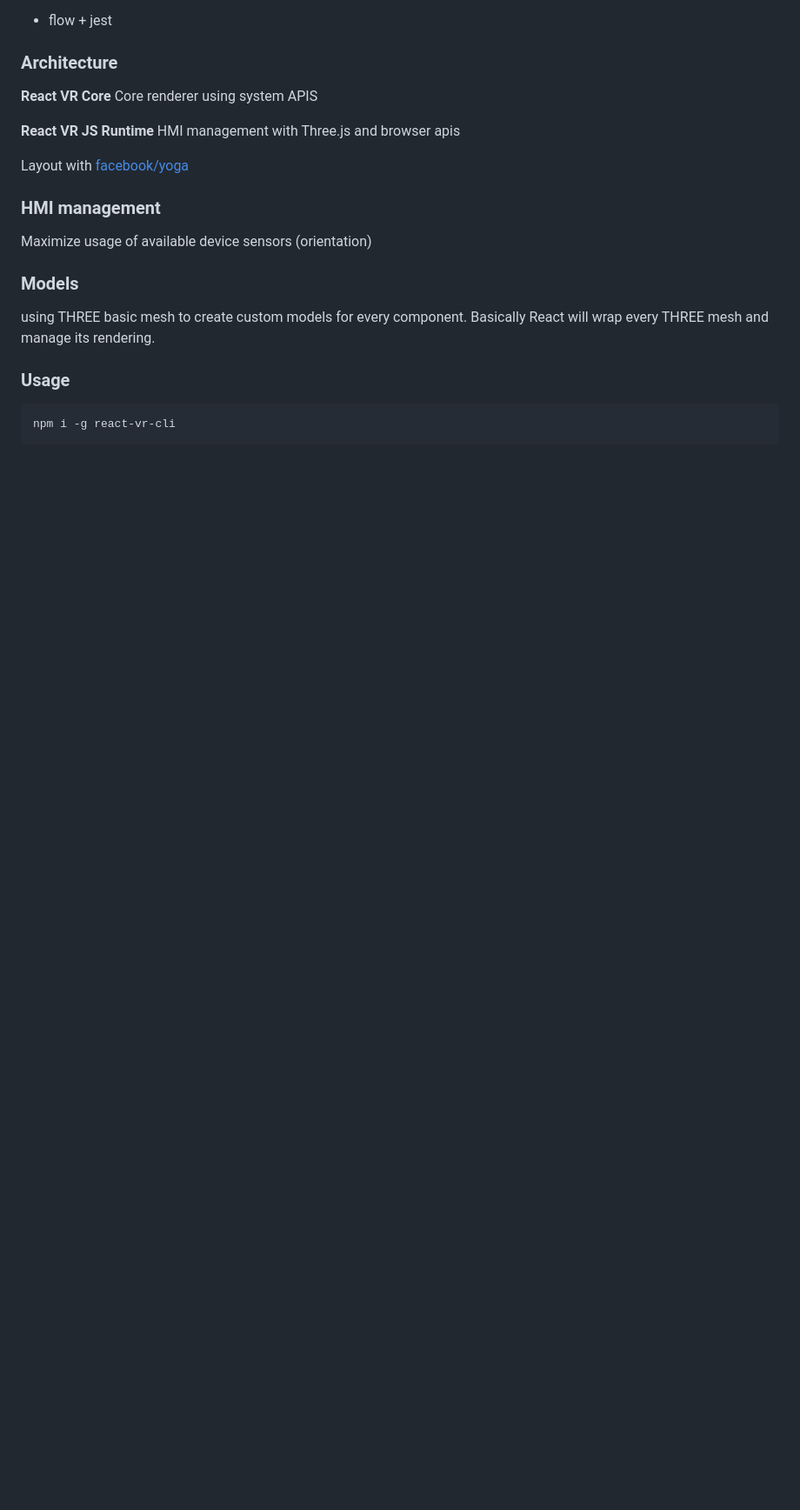
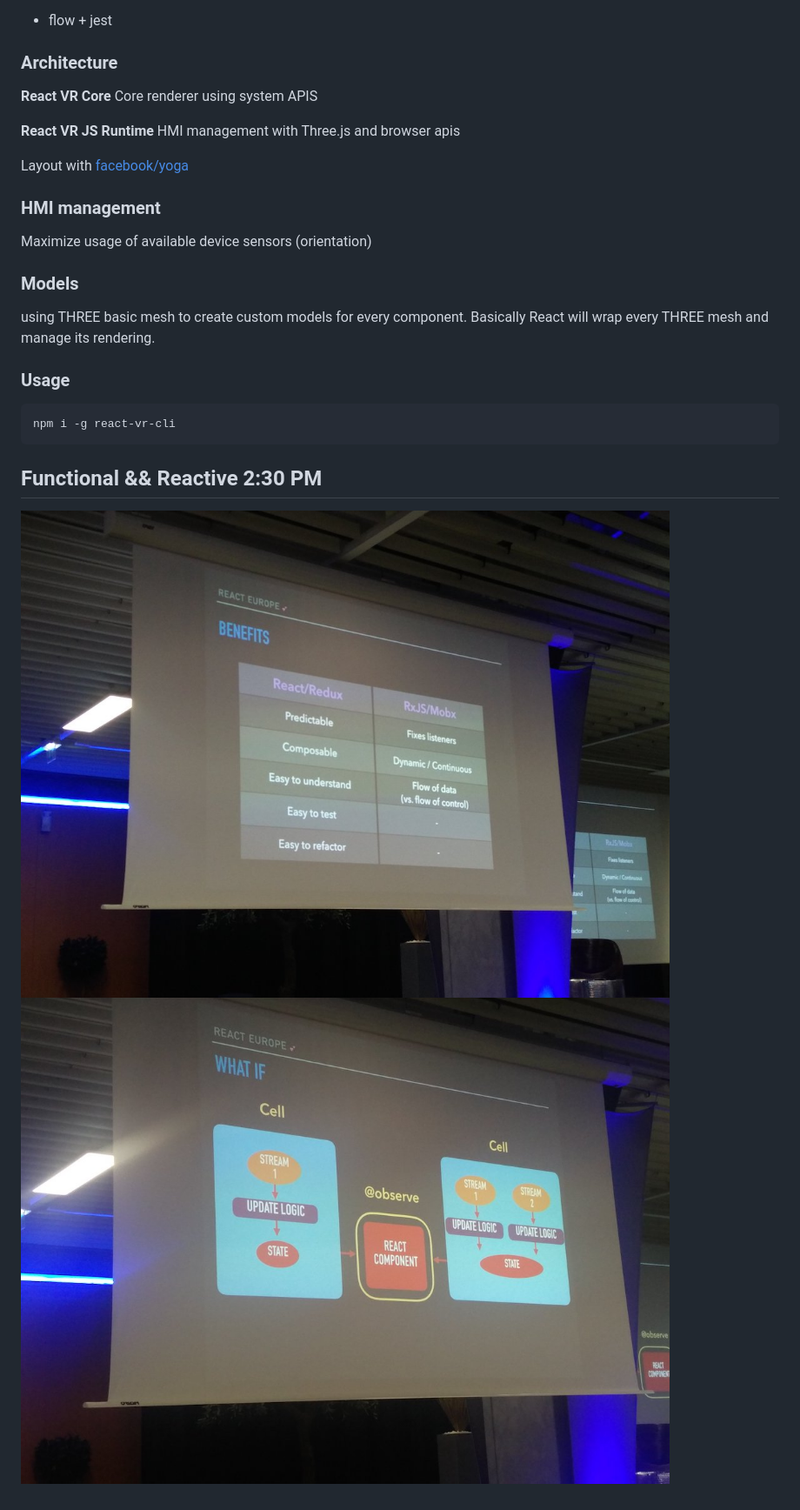
Before and after one commit to baptooo/react-europe, a Markdown page: gitbook/README.md, the part around the change. Shown at 87% size. GitHub-like rendering; pictures changed too: gitbook/assets/frp1.jpg (added), gitbook/assets/frp2.jpg (added); blank space fills up the shorter version.

Commit message:
frp 2:30 PM

````diff
--- a/gitbook/README.md
+++ b/gitbook/README.md
@@ -196,3 +196,8 @@ Basically React will wrap every THREE mesh and manage its rendering.
 ```js
 npm i -g react-vr-cli
 ```
+
+## Functional && Reactive 2:30 PM
+
+![](./assets/frp1.jpg)
+![](./assets/frp2.jpg)
````
Also changed, not shown: docs/assets/frp1.jpg (added), docs/assets/frp2.jpg (added), 3 other files.
